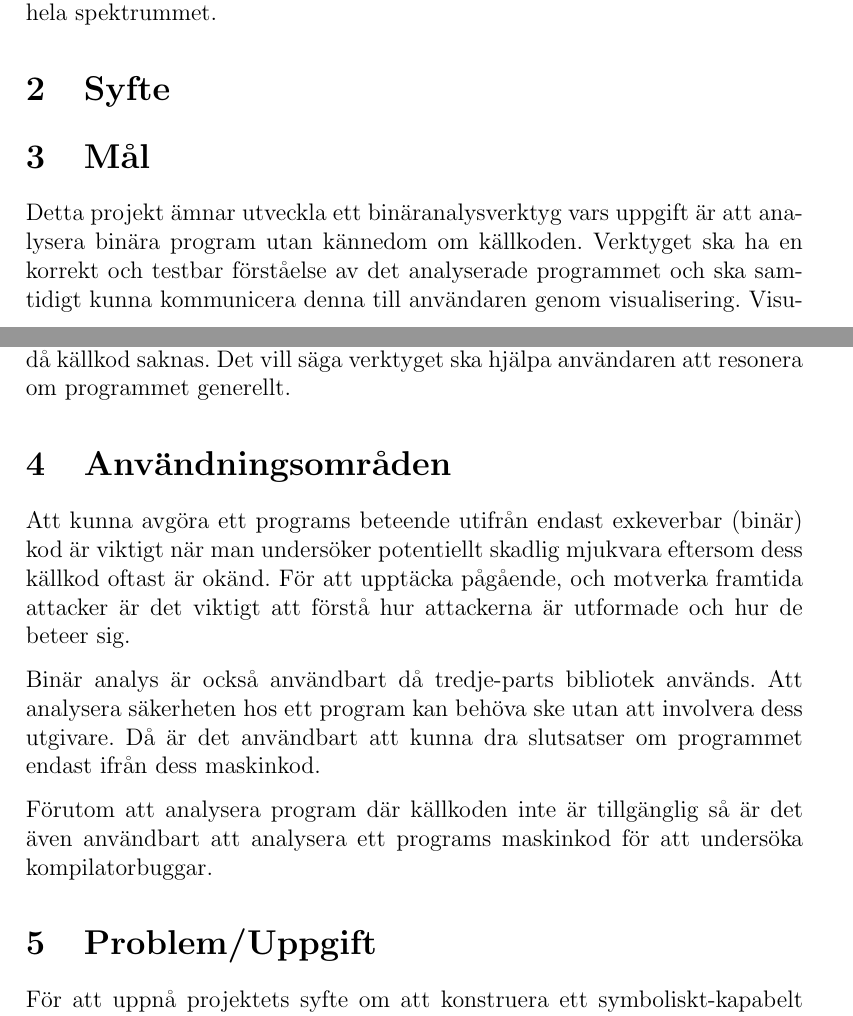
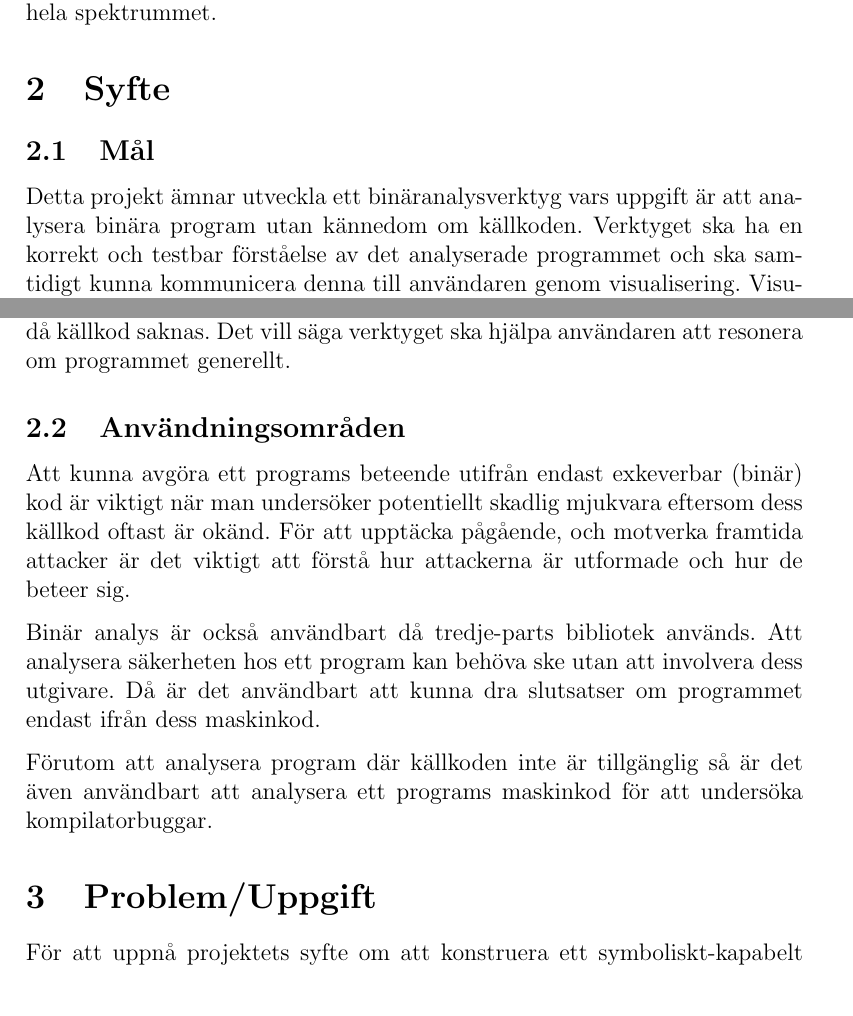
Before and after one commit to lokegustafsson/amba, a LaTeX document (doc/report/main.tex, which reads doc/report/2_syfte.tex): two parts of pages 5 and 6 of 15, joined at a grey line, cut so that both start at the same text. Compiled offline with pdfLaTeX.

Commit message:
sections->subsections i syfte

```diff
--- a/doc/report/2_syfte.tex
+++ b/doc/report/2_syfte.tex
@@ -1,5 +1,5 @@
 
-\section{Mål}
+\subsection{Mål}
 Detta projekt ämnar utveckla ett binäranalysverktyg vars uppgift är att
 analysera binära program utan kännedom om källkoden. Verktyget ska ha en korrekt
 och testbar förståelse av det analyserade programmet och ska samtidigt kunna
@@ -17,7 +17,7 @@ användbart för att öka användarens abstrakta förståelse av ett program då
 saknas. Det vill säga verktyget ska hjälpa användaren att resonera om programmet
 generellt.
 
-\section{Användningsområden}
+\subsection{Användningsområden}
 Att kunna avgöra ett programs beteende utifrån endast exkeverbar (binär)
 kod är viktigt när man undersöker potentiellt skadlig mjukvara eftersom
 dess källkod oftast är okänd. För att upptäcka pågående, och motverka
```
